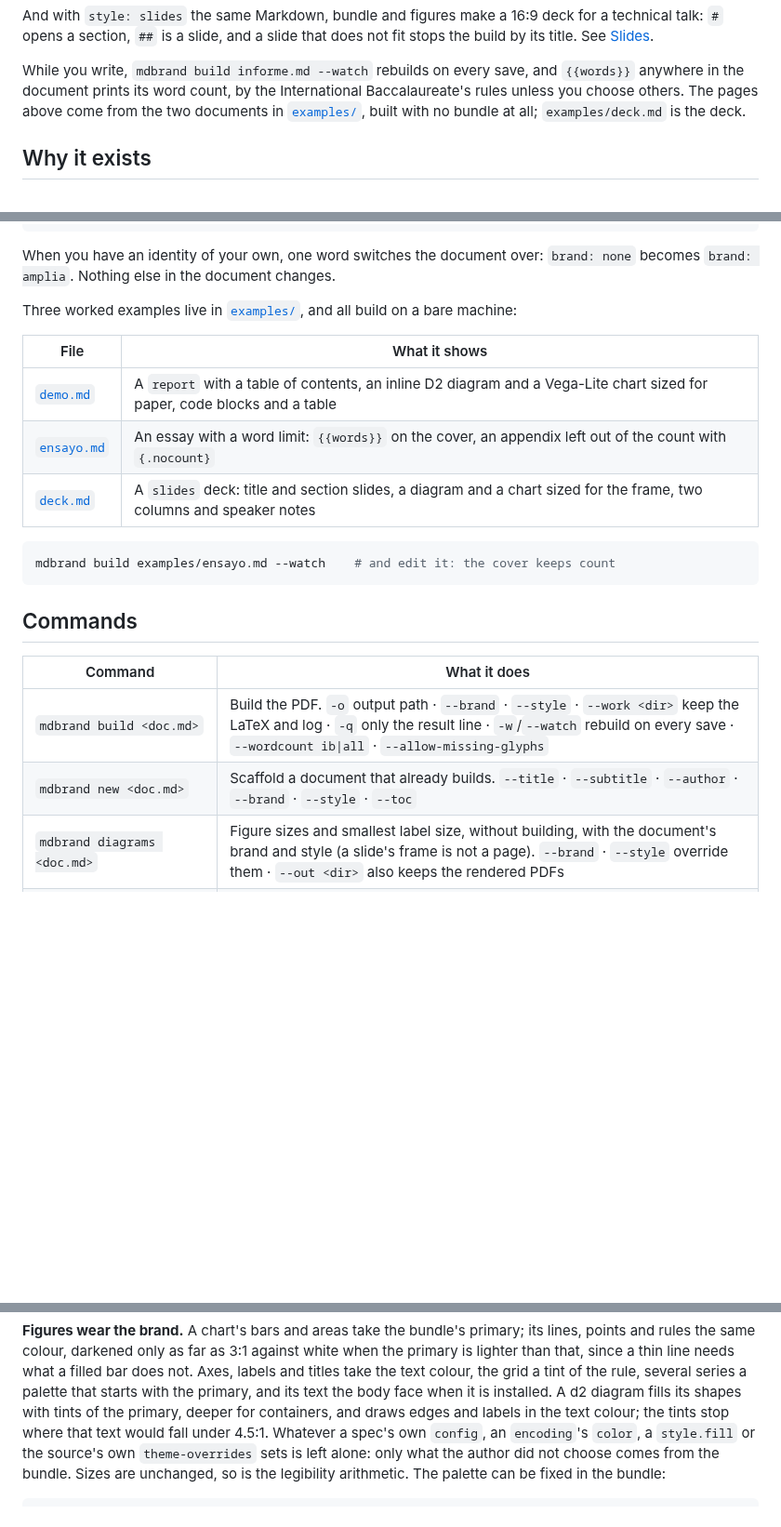
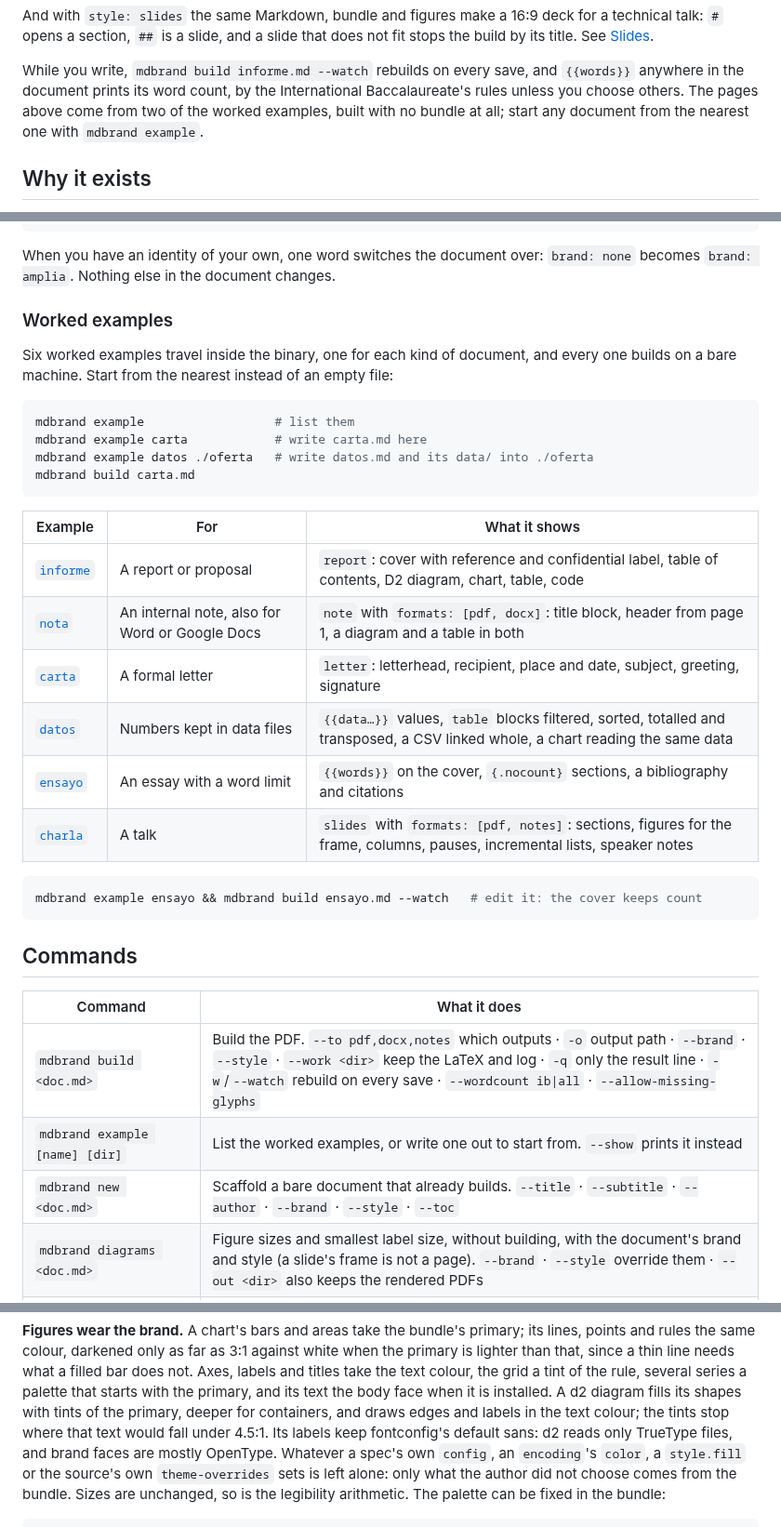
Before and after one commit to carlosprados/mdbrand, a Markdown page: README.md, 3 parts joined by grey strips. Shown at 93% size. GitHub-like rendering; blank space fills up the shorter version.

````diff
--- a/README.md
+++ b/README.md
@@ -33,8 +39,8 @@ that does not fit stops the build by its title. See [Slides](#slides).
 While you write, `mdbrand build informe.md --watch` rebuilds on every save, and
 `{{words}}` anywhere in the document prints its word count, by the
 International Baccalaureate's rules unless you choose others. The pages above
-come from the two documents in [`examples/`](examples/), built with no bundle
-at all; `examples/deck.md` is the deck.
+come from two of the worked examples, built with no bundle at all; start any
+document from the nearest one with `mdbrand example`.
 
 ## Why it exists
 
@@ -209,25 +215,39 @@ pdftoppm -f 1 -l 1 -r 110 -png informe.pdf page   # page-1.png
 When you have an identity of your own, one word switches the document over:
 `brand: none` becomes `brand: amplia`. Nothing else in the document changes.
 
-Three worked examples live in [`examples/`](examples/), and all build on a bare
-machine:
+### Worked examples
 
-| File | What it shows |
-|---|---|
-| [`demo.md`](examples/demo.md) | A `report` with a table of contents, an inline D2 diagram and a Vega-Lite chart sized for paper, code blocks and a table |
-| [`ensayo.md`](examples/ensayo.md) | An essay with a word limit: `{{words}}` on the cover, an appendix left out of the count with `{.nocount}` |
-| [`deck.md`](examples/deck.md) | A `slides` deck: title and section slides, a diagram and a chart sized for the frame, two columns and speaker notes |
+Six worked examples travel inside the binary, one for each kind of document,
+and every one builds on a bare machine. Start from the nearest instead of an
+empty file:
 
 ```sh
-mdbrand build examples/ensayo.md --watch    # and edit it: the cover keeps count
+mdbrand example                  # list them
+mdbrand example carta            # write carta.md here
+mdbrand example datos ./oferta   # write datos.md and its data/ into ./oferta
+mdbrand build carta.md
+```
+
+| Example | For | What it shows |
+|---|---|---|
+| [`informe`](examples/informe/informe.md) | A report or proposal | `report`: cover with reference and confidential label, table of contents, D2 diagram, chart, table, code |
+| [`nota`](examples/nota/nota.md) | An internal note, also for Word or Google Docs | `note` with `formats: [pdf, docx]`: title block, header from page 1, a diagram and a table in both |
+| [`carta`](examples/carta/carta.md) | A formal letter | `letter`: letterhead, recipient, place and date, subject, greeting, signature |
+| [`datos`](examples/datos/datos.md) | Numbers kept in data files | `{{data…}}` values, `table` blocks filtered, sorted, totalled and transposed, a CSV linked whole, a chart reading the same data |
+| [`ensayo`](examples/ensayo/ensayo.md) | An essay with a word limit | `{{words}}` on the cover, `{.nocount}` sections, a bibliography and citations |
+| [`charla`](examples/charla/charla.md) | A talk | `slides` with `formats: [pdf, notes]`: sections, figures for the frame, columns, pauses, incremental lists, speaker notes |
+
+```sh
+mdbrand example ensayo && mdbrand build ensayo.md --watch   # edit it: the cover keeps count
 ```
 
 ## Commands
 
 | Command | What it does |
 |---|---|
-| `mdbrand build <doc.md>` | Build the PDF. `-o` output path · `--brand` · `--style` · `--work <dir>` keep the LaTeX and log · `-q` only the result line · `-w`/`--watch` rebuild on every save · `--wordcount ib\|all` · `--allow-missing-glyphs` |
-| `mdbrand new <doc.md>` | Scaffold a document that already builds. `--title` · `--subtitle` · `--author` · `--brand` · `--style` · `--toc` |
+| `mdbrand build <doc.md>` | Build the PDF. `--to pdf,docx,notes` which outputs · `-o` output path · `--brand` · `--style` · `--work <dir>` keep the LaTeX and log · `-q` only the result line · `-w`/`--watch` rebuild on every save · `--wordcount ib\|all` · `--allow-missing-glyphs` |
+| `mdbrand example [name] [dir]` | List the worked examples, or write one out to start from. `--show` prints it instead |
+| `mdbrand new <doc.md>` | Scaffold a bare document that already builds. `--title` · `--subtitle` · `--author` · `--brand` · `--style` · `--toc` |
 | `mdbrand diagrams <doc.md>` | Figure sizes and smallest label size, without building, with the document's brand and style (a slide's frame is not a page). `--brand` · `--style` override them · `--out <dir>` also keeps the rendered PDFs |
 | `mdbrand data <doc.md> [path]` | The data files a document can print, with their shape; or what one path names |
 | `mdbrand doctor` | Check the toolchain — beamer for decks, vega-cli 6.4.0 for charts in a decimal-comma language included — and the installed bundles; prints the install command for anything missing |
@@ -769,7 +789,8 @@ the grid a tint of the rule, several series a palette that starts with the
 primary, and its text the body face when it is installed. A d2 diagram fills
 its shapes with tints of the primary, deeper for containers, and draws edges
 and labels in the text colour; the tints stop where that text would fall under
-4.5:1. Whatever a spec's own `config`, an `encoding`'s `color`, a `style.fill`
+4.5:1. Its labels keep fontconfig's default sans: d2 reads only TrueType
+files, and brand faces are mostly OpenType. Whatever a spec's own `config`, an `encoding`'s `color`, a `style.fill`
 or the source's own `theme-overrides` sets is left alone: only what the author
 did not choose comes from the bundle. Sizes are unchanged, so is the
 legibility arithmetic. The palette can be fixed in the bundle:
````
Also changed, not shown: other parts of README.md (+24 -8 lines), CLAUDE.md (+11 -4 lines), assets/readme/build.png, assets/readme/pages.png, assets/readme/slides.png, assets/readme/watch.gif, assets/readme/wordcount.png, 1 other file.
